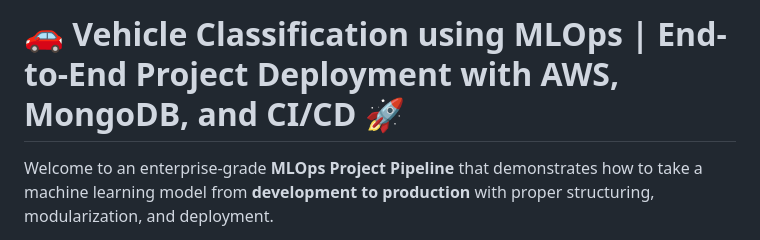
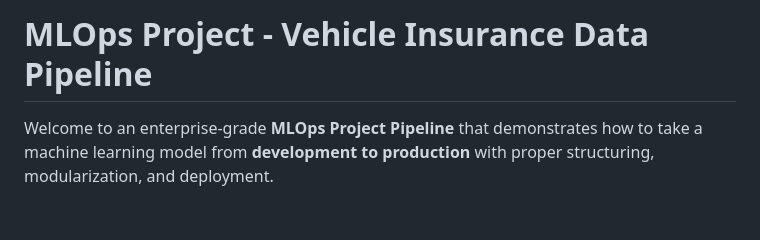
Before and after one commit to Navendu14/Mlops_project1, a Markdown page: README.md, the part around the change. GitHub-like rendering; blank space fills up the shorter version.

```diff
--- a/README.md
+++ b/README.md
@@ -1,5 +1,4 @@
-# 🚗 Vehicle Classification using MLOps | End-to-End Project Deployment with AWS, MongoDB, and CI/CD 🚀
-
+# MLOps Project - Vehicle Insurance Data Pipeline
 Welcome to an enterprise-grade **MLOps Project Pipeline** that demonstrates how to take a machine learning model from **development to production** with proper structuring, modularization, and deployment.
 
 This project highlights best practices including:
```
